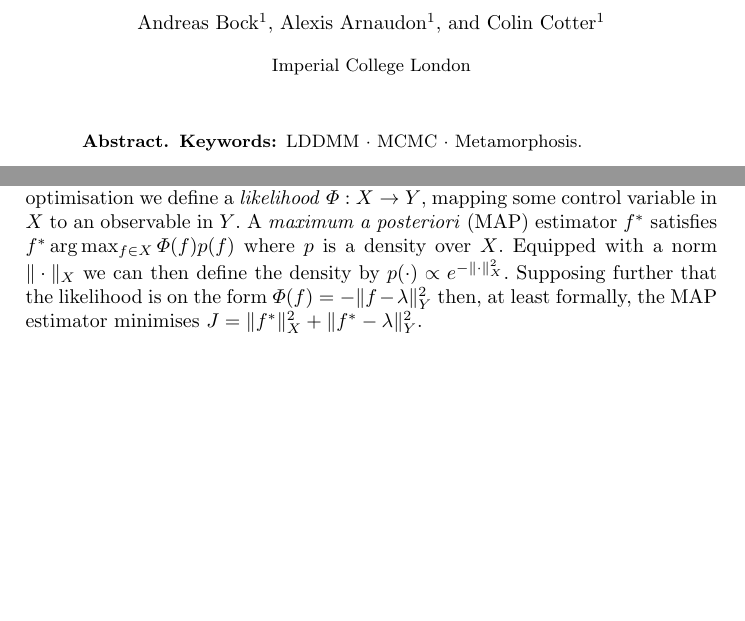
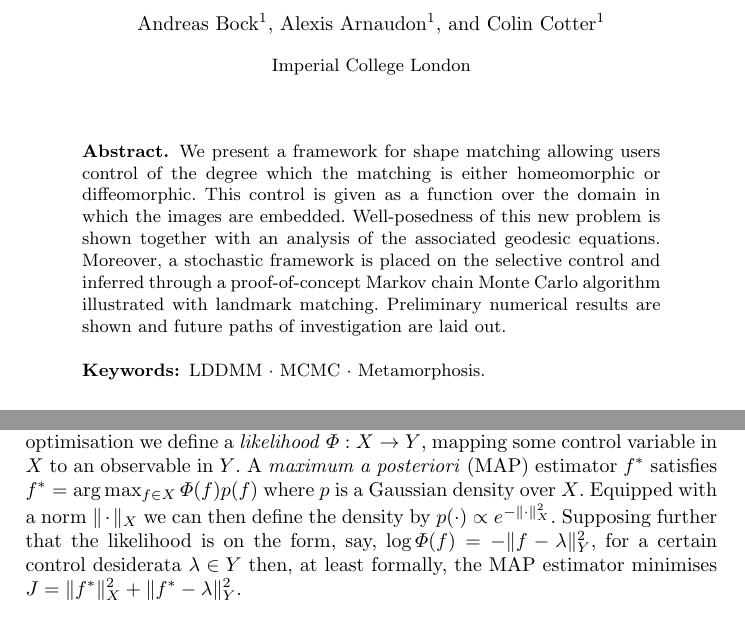
Before and after one commit to andreasbock/selective_metamorphosis, a LaTeX thesis (tex/select_mm.tex): two parts of pages 1 and 6 of 12 before the commit and two parts of pages 1 and 7 of 13 after it, joined at a grey line, cut so that both start at the same text, the shorter picture padded with empty space. Compiled offline with pdfLaTeX.

Commit message:
prelim. abstract

```diff
--- a/tex/select_mm.tex
+++ b/tex/select_mm.tex
@@ -67,8 +67,14 @@
 \maketitle              % typeset the header of the contribution
 
 \begin{abstract}
-
-
+We present a framework for shape matching allowing users control of the degree
+which the matching is either homeomorphic or diffeomorphic. This control is
+given as a function over the domain in which the images are embedded.
+Well-posedness of this new problem is shown together with an analysis of the
+associated geodesic equations. Moreover, a stochastic framework is placed on the
+selective control and inferred through a proof-of-concept Markov chain Monte
+Carlo algorithm illustrated with landmark matching. Preliminary numerical
+results are shown and future paths of investigation are laid out.
 \keywords{LDDMM \and MCMC \and Metamorphosis.}
 \end{abstract}
 
@@ -366,11 +372,13 @@ problems in a probabilistic framework where minimisers, roughly speaking,
 correspond to modes of a certain distribution of function space.  In the context
 of optimisation we define a \emph{likelihood} $\Phi : X\rightarrow Y$, mapping
 some control variable in $X$ to an observable in $Y$.  A \emph{maximum a
-posteriori} (MAP) estimator $f^*$ satisfies $f^* \arg\max_{f\in X} \Phi(f) p(f)$
-where $p$ is a density over $X$. Equipped with a norm $\|\cdot\|_X$ we can then
-define the density by $p(\cdot) \propto e^{-\|\cdot\|_X^2}$.  Supposing further
-that the likelihood is on the form $\Phi(f) = -\|f-\lambda\|_Y^2$ then, at least
-formally, the MAP estimator minimises $J =\|f^*\|_X^2 + \|f^*-\lambda\|_Y^2$.\\
+posteriori} (MAP) estimator $f^*$ satisfies $f^* = \arg\max_{f\in X} \Phi(f)
+p(f)$ where $p$ is a Gaussian density over $X$. Equipped with a norm
+$\|\cdot\|_X$ we can then define the density by $p(\cdot) \propto
+e^{-\|\cdot\|_X^2}$.  Supposing further that the likelihood is on the form, say,
+$\log \Phi(f) = -\|f-\lambda\|_Y^2$, for a certain control desiderata $\lambda\in Y$
+then, at least formally, the MAP estimator minimises $J =\|f^*\|_X^2 +
+\|f^*-\lambda\|_Y^2$.\\
 
 In general, for inverse problems on function space, several key properties
 documented in \cite{?} must be verified before the inverse-problem is
```
Also changed, not shown: tex/select_mm.tex (4 more changed lines).
